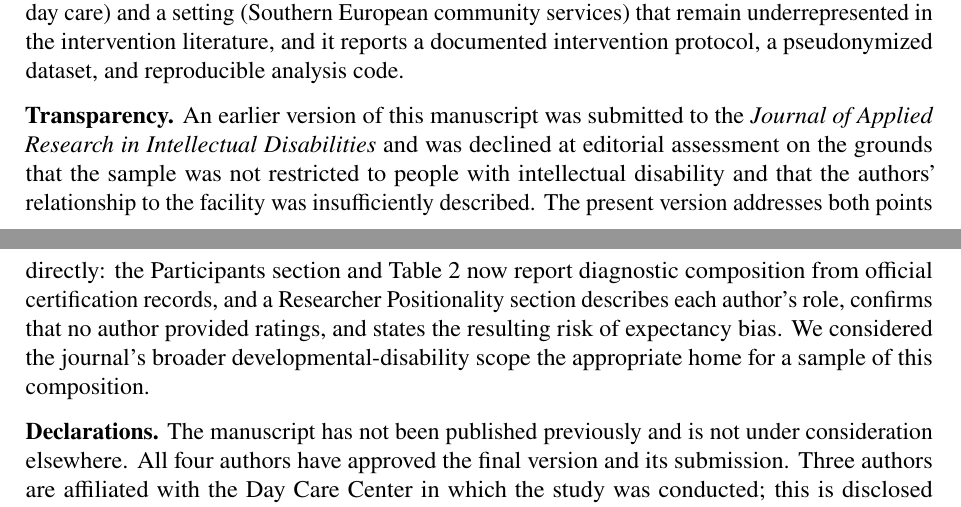
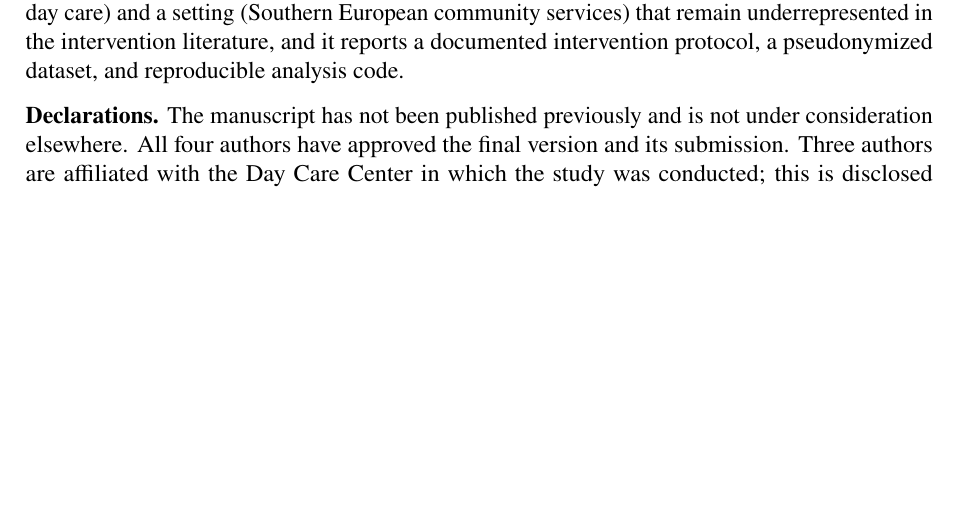
Before and after one commit to panagiotisvionis/kipos-lysos-analysis, a LaTeX letter (manuscript/kipos_rdd_coverletter.tex): two parts of pages 1 and 2 of 2 before the commit and part of page 1 of 2 after it, the two joined at a grey line, cut so that both start at the same text, the shorter picture padded with empty space. Compiled offline with pdfLaTeX.

Commit message:
Cover letter: remove prior-submission (Transparency) paragraph
Author decision not to mention the earlier JARID submission.

Co-Authored-By: Claude Opus 5.5 <noreply@anthropic.com>

```diff
--- a/manuscript/kipos_rdd_coverletter.tex
+++ b/manuscript/kipos_rdd_coverletter.tex
@@ -69,19 +69,6 @@ European community services) that remain underrepresented in the intervention
 literature, and it reports a documented intervention protocol, a pseudonymized
 dataset, and reproducible analysis code.
 
-\textbf{Transparency.}
-An earlier version of this manuscript was submitted to the \textit{Journal of
-Applied Research in Intellectual Disabilities} and was declined at editorial
-assessment on the grounds that the sample was not restricted to people with
-intellectual disability and that the authors' relationship to the facility was
-insufficiently described. The present version addresses both points directly:
-the Participants section and Table~2 now report diagnostic composition from
-official certification records, and a Researcher Positionality section
-describes each author's role, confirms that no author provided ratings, and
-states the resulting risk of expectancy bias. We considered the journal's
-broader developmental-disability scope the appropriate home for a sample of
-this composition.
-
 \textbf{Declarations.}
 The manuscript has not been published previously and is not under
 consideration elsewhere. All four authors have approved the final version and
```
Also changed, not shown: STATUS.md (+1 -1 lines).
